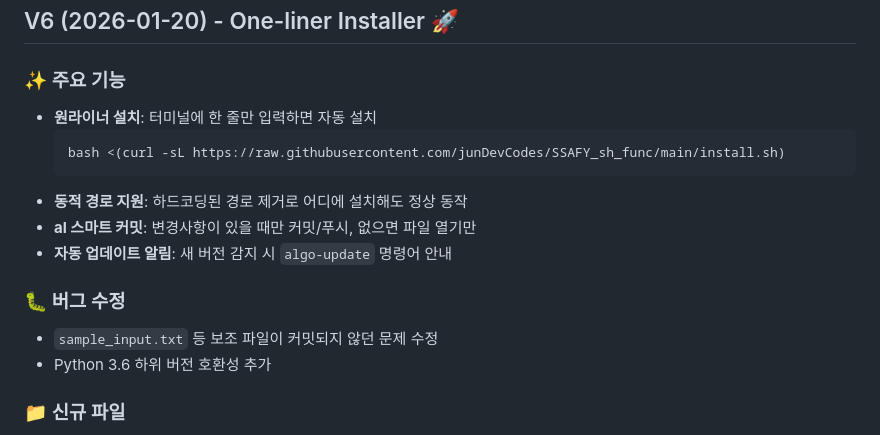
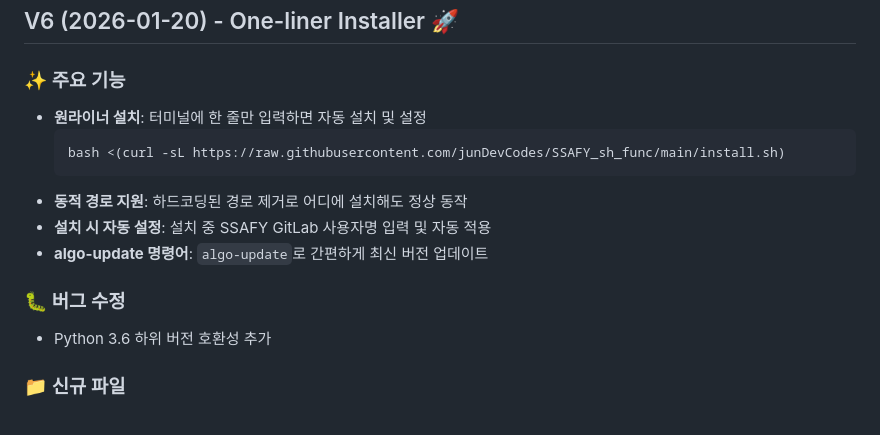
Before and after one commit to junDevCodes/SSAFY_sh_func, a Markdown page: updatenote.md, the part around the change. Rendered like a GitHub page.

````diff
--- a/updatenote.md
+++ b/updatenote.md
@@ -5,16 +5,15 @@
 ## V6 (2026-01-20) - One-liner Installer 🚀
 
 ### ✨ 주요 기능
-- **원라이너 설치**: 터미널에 한 줄만 입력하면 자동 설치
+- **원라이너 설치**: 터미널에 한 줄만 입력하면 자동 설치 및 설정
   ```bash
   bash <(curl -sL https://raw.githubusercontent.com/junDevCodes/SSAFY_sh_func/main/install.sh)
   ```
 - **동적 경로 지원**: 하드코딩된 경로 제거로 어디에 설치해도 정상 동작
-- **al 스마트 커밋**: 변경사항이 있을 때만 커밋/푸시, 없으면 파일 열기만
-- **자동 업데이트 알림**: 새 버전 감지 시 `algo-update` 명령어 안내
+- **설치 시 자동 설정**: 설치 중 SSAFY GitLab 사용자명 입력 및 자동 적용
+- **algo-update 명령어**: `algo-update`로 간편하게 최신 버전 업데이트
 
 ### 🐛 버그 수정
-- `sample_input.txt` 등 보조 파일이 커밋되지 않던 문제 수정
 - Python 3.6 하위 버전 호환성 추가
 
 ### 📁 신규 파일
````
Also changed, not shown: README.md (+1 -1 lines).
